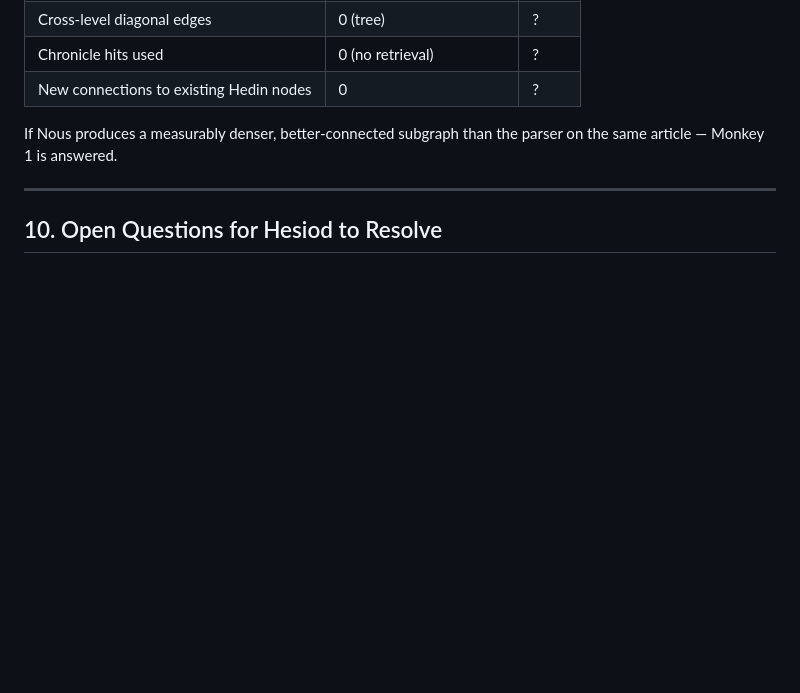
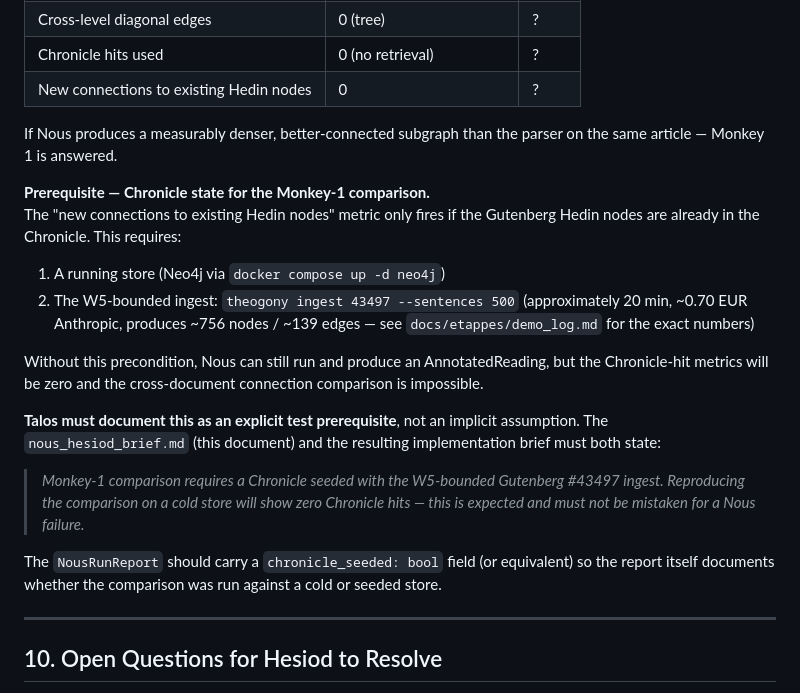
Before and after one commit to theogony-project/theogony, a Markdown page: docs/etappes/nous_hesiod_brief.md, the part around the change. Rendered like a GitHub page; blank space fills up the shorter version.

Commit message:
docs(nous): add Chronicle seed prerequisite to Monkey-1 comparison in §9
The cross-document connection metric (new edges to existing Hedin nodes)
requires the W5-bounded Gutenberg #43497 ingest (~756 nodes / ~139 edges)
to be present in the store before Nous runs. Without it, Chronicle hits
are zero — which is expected and must not be mistaken for a Nous failure.
Talos must document this as an explicit test prerequisite. NousRunReport
should carry a chronicle_seeded flag.

Co-authored-by: Cursor <cursoragent@cursor.com>

```diff
--- a/docs/etappes/nous_hesiod_brief.md
+++ b/docs/etappes/nous_hesiod_brief.md
@@ -279,6 +279,20 @@ The first evaluation: run Nous on the Trans-Himalaya Wikipedia article, then com
 
 If Nous produces a measurably denser, better-connected subgraph than the parser on the same article — Monkey 1 is answered.
 
+**Prerequisite — Chronicle state for the Monkey-1 comparison.**
+The "new connections to existing Hedin nodes" metric only fires if the Gutenberg Hedin nodes are already in the Chronicle. This requires:
+
+1. A running store (Neo4j via `docker compose up -d neo4j`)
+2. The W5-bounded ingest: `theogony ingest 43497 --sentences 500` (approximately 20 min, ~0.70 EUR Anthropic, produces ~756 nodes / ~139 edges — see `docs/etappes/demo_log.md` for the exact numbers)
+
+Without this precondition, Nous can still run and produce an AnnotatedReading, but the Chronicle-hit metrics will be zero and the cross-document connection comparison is impossible.
+
+**Talos must document this as an explicit test prerequisite**, not an implicit assumption. The `nous_hesiod_brief.md` (this document) and the resulting implementation brief must both state:
+
+> *Monkey-1 comparison requires a Chronicle seeded with the W5-bounded Gutenberg #43497 ingest. Reproducing the comparison on a cold store will show zero Chronicle hits — this is expected and must not be mistaken for a Nous failure.*
+
+The `NousRunReport` should carry a `chronicle_seeded: bool` field (or equivalent) so the report itself documents whether the comparison was run against a cold or seeded store.
+
 ---
 
 ## 10. Open Questions for Hesiod to Resolve
```
